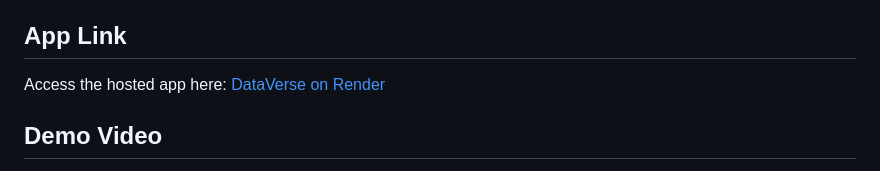
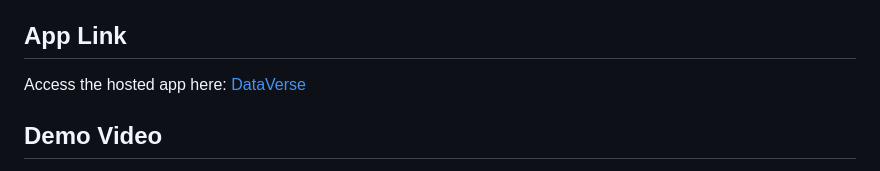
Before and after one commit to ShwetaRajputsk/Dataverse, a Markdown page: README.md, the part around one of its changes. Rendered like a GitHub page.

```diff
--- a/README.md
+++ b/README.md
@@ -17,7 +17,7 @@ DataVerse is a web-based data extraction tool that enables users to harness the
 
 ## App Link
 
-Access the hosted app here: [DataVerse on Render](https://dataverse-4.onrender.com)
+Access the hosted app here: [DataVerse](https://dataverse-4.onrender.com)
 
 ## Demo Video
 
```
Also changed, not shown: other parts of README.md (+1 -1 lines).
